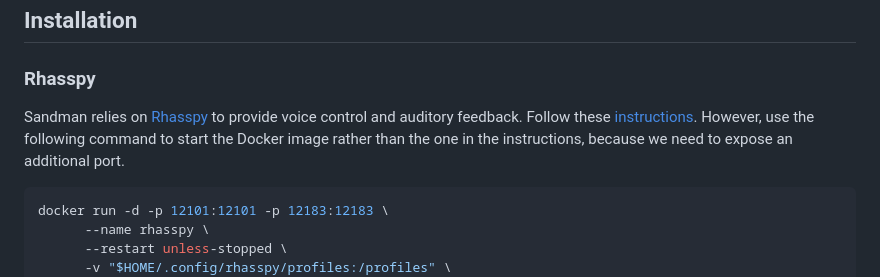
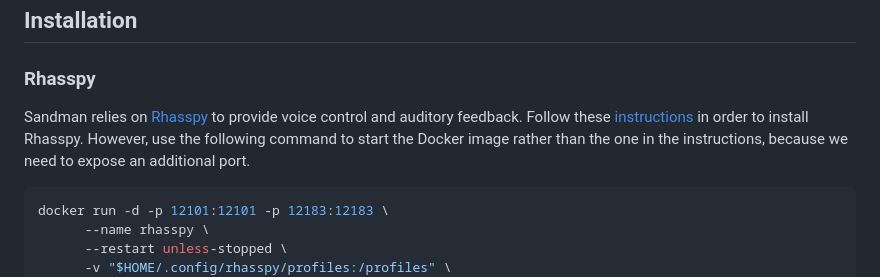
Before and after one commit to shawn-lindberg/sandman, a Markdown page: README.md, the part around the change. GitHub-like rendering.

Commit message:
Just a small tweak to the README for clarity.

````diff
--- a/README.md
+++ b/README.md
@@ -6,7 +6,7 @@ Sandman is a device that is intended to assist people, particularly those with d
 
 ### Rhasspy
 
-Sandman relies on [Rhasspy](https://rhasspy.readthedocs.io) to provide voice control and auditory feedback. Follow these [instructions](https://rhasspy.readthedocs.io/en/latest/installation/). However, use the following command to start the Docker image rather than the one in the instructions, because we need to expose an additional port.
+Sandman relies on [Rhasspy](https://rhasspy.readthedocs.io) to provide voice control and auditory feedback. Follow these [instructions](https://rhasspy.readthedocs.io/en/latest/installation/) in order to install Rhasspy. However, use the following command to start the Docker image rather than the one in the instructions, because we need to expose an additional port.
 
 ```bash
 docker run -d -p 12101:12101 -p 12183:12183 \
````
